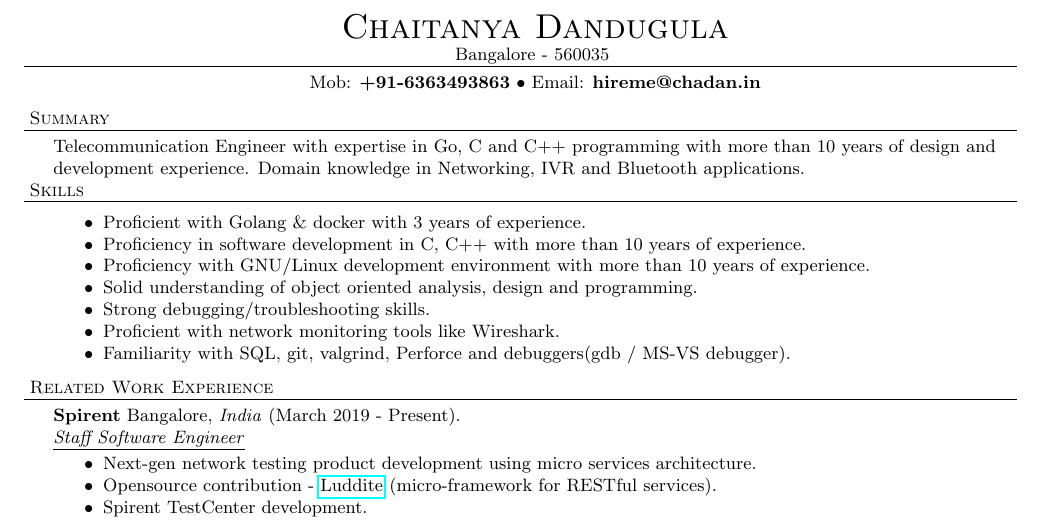
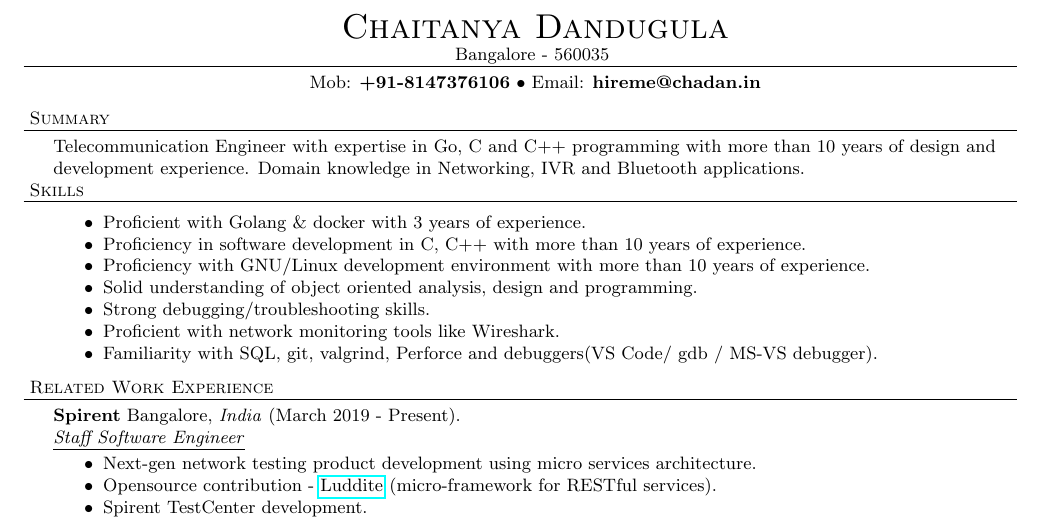
Before and after one commit to dandugula/resume, a LaTeX document (Dandugula.tex): part of page 1 of 3, cut so that both start at the same text. Compiled offline with pdfLaTeX.

Commit message:
Update resume

```diff
--- a/Dandugula.tex
+++ b/Dandugula.tex
@@ -45,7 +45,7 @@
 \smallskip
 \contact{Chaitanya Dandugula}
 {Bangalore - 560035}
-{Mob: \textbf{+91-6363493863} $\bullet$ Email: \textbf{hireme@chadan.in}}
+{Mob: \textbf{+91-8147376106} $\bullet$ Email: \textbf{hireme@chadan.in}}
 \vspace*{5pt}
 
 \header{Summary}
@@ -60,7 +60,7 @@ Domain knowledge in Networking, IVR and Bluetooth applications.
 \item Solid understanding of object oriented analysis, design and programming.
 \item Strong debugging/troubleshooting skills.
 \item Proficient with network monitoring tools like Wireshark.
-\item Familiarity with SQL, git, valgrind, Perforce and debuggers(gdb / MS-VS debugger).
+\item Familiarity with SQL, git, valgrind, Perforce and debuggers(VS Code/ gdb / MS-VS debugger).
 \end{achievements}
 
 \header{Related Work Experience}
```
Also changed, not shown: Dandugula.pdf.
